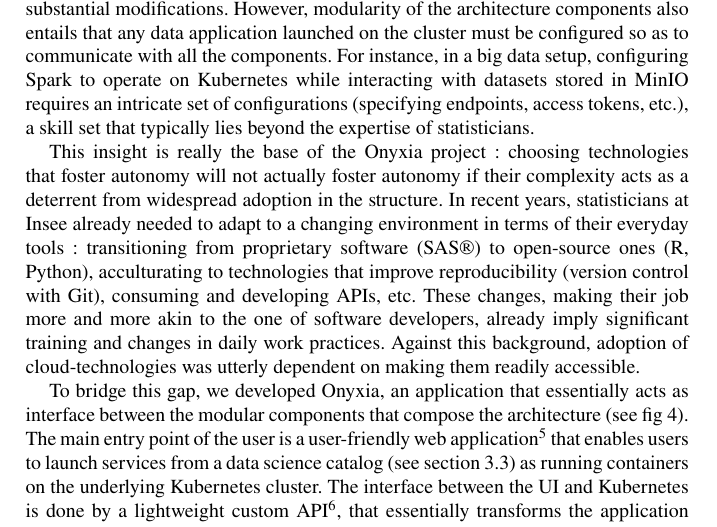
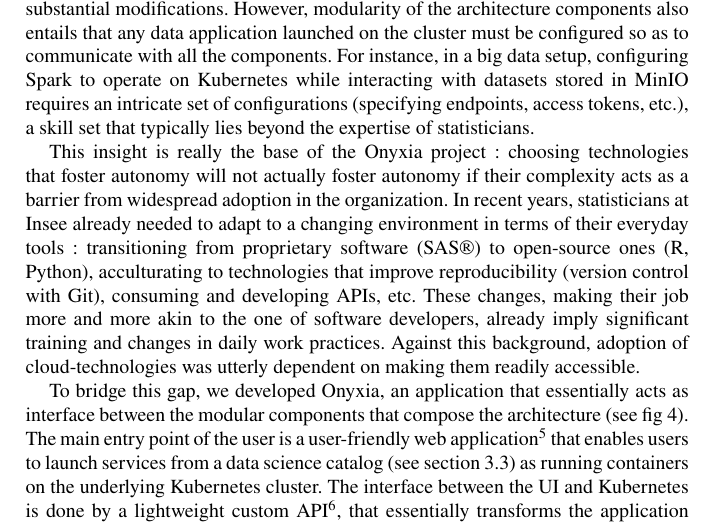
Before and after one commit to ThomasFaria/retex-innovation-insee, a LaTeX document (authorsample.tex): part of page 11 of 35, cut so that both start at the same text. Compiled offline with pdfLaTeX.

Commit message:
close #19

```diff
--- a/authorsample.tex
+++ b/authorsample.tex
@@ -154,7 +154,7 @@ This section explores how Onyxia, an open-source project initiated at Insee, dem
 
 Our technology watch and literature review highlighted cloud-native technologies, in particular containerization and object storage, as instrumental in building a data science platform that is both scalable and flexible. Building on these insights, we established our initial on-premise Kubernetes cluster in 2020, integrating it with MinIO, an open-source object storage system designed to work seamlessly with Kubernetes. Yet, our first experiments highlighted a significant barrier to the widespread adoption of cloud-native technologies: the complexity of their integration. This is an important consideration when building data architectures that prioritize modularity — an essential feature for the flexibility we aim to achieve. For instance, due to MinIO's compatibility with the Amazon S3 API, the storage source could easily be switched to  one managed by another public cloud provider, without requiring substantial modifications. However, modularity of the architecture components also entails that any data application launched on the cluster must be configured so as to communicate with all the components. For instance, in a big data setup, configuring Spark to operate on Kubernetes while interacting with datasets stored in MinIO requires an intricate set of configurations (specifying endpoints, access tokens, etc.), a skill set that typically lies beyond the expertise of statisticians.
 
-This insight is really the base of the Onyxia project : choosing technologies that foster autonomy will not actually foster autonomy if their complexity acts as a deterrent from widespread adoption in the structure. In recent years, statisticians at Insee already needed to adapt to a changing environment in terms of their everyday tools : transitioning from proprietary software (SAS®) to open-source ones (R, Python), acculturating to technologies that improve reproducibility (version control with Git), consuming and developing APIs, etc. These changes, making their job more and more akin to the one of software developers, already imply significant training and changes in daily work practices. Against this background, adoption of cloud-technologies was utterly dependent on making them readily accessible.
+This insight is really the base of the Onyxia project : choosing technologies that foster autonomy will not actually foster autonomy if their complexity acts as a barrier from widespread adoption in the organization. In recent years, statisticians at Insee already needed to adapt to a changing environment in terms of their everyday tools : transitioning from proprietary software (SAS®) to open-source ones (R, Python), acculturating to technologies that improve reproducibility (version control with Git), consuming and developing APIs, etc. These changes, making their job more and more akin to the one of software developers, already imply significant training and changes in daily work practices. Against this background, adoption of cloud-technologies was utterly dependent on making them readily accessible.
 
 \begin{figure}[htbp]
     \centering
```
